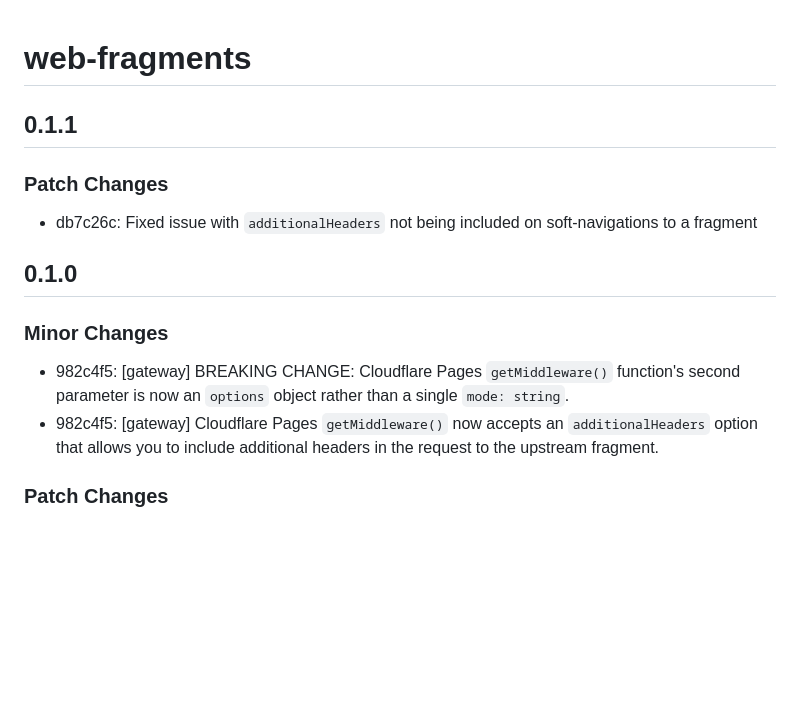
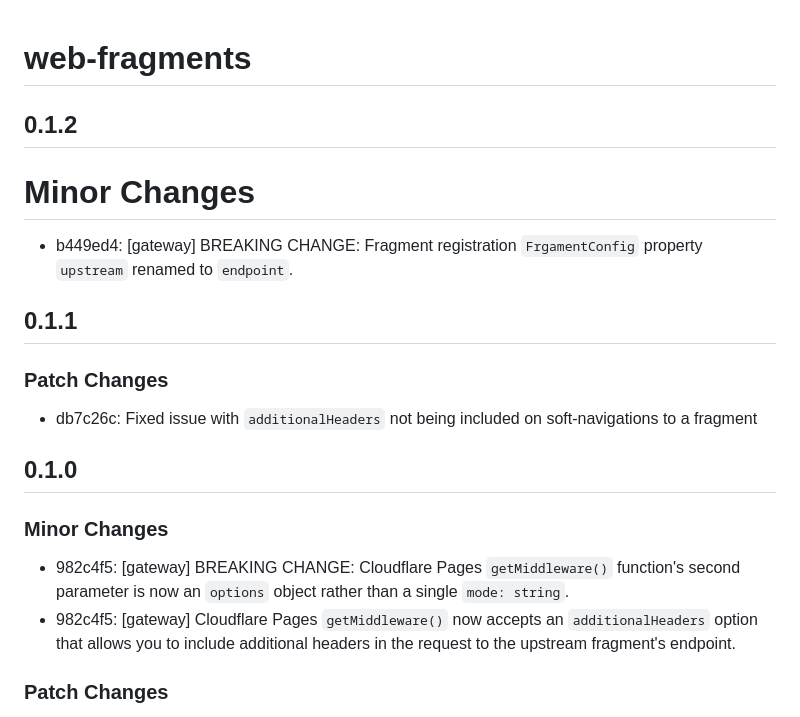
Before and after one commit to web-fragments/web-fragments, a Markdown page: packages/web-fragments/CHANGELOG.md, the part around the change. Rendered like a GitHub page; blank space fills up the shorter version.

Commit message:
chore: update changelog (must bump minor)

```diff
--- a/packages/web-fragments/CHANGELOG.md
+++ b/packages/web-fragments/CHANGELOG.md
@@ -1,4 +1,10 @@
 # web-fragments
+
+## 0.1.2
+
+# Minor Changes
+
+- b449ed4: [gateway] BREAKING CHANGE: Fragment registration `FrgamentConfig` property `upstream` renamed to `endpoint`.
 
 ## 0.1.1
 
@@ -11,7 +17,7 @@
 ### Minor Changes
 
 - 982c4f5: [gateway] BREAKING CHANGE: Cloudflare Pages `getMiddleware()` function's second parameter is now an `options` object rather than a single `mode: string`.
-- 982c4f5: [gateway] Cloudflare Pages `getMiddleware()` now accepts an `additionalHeaders` option that allows you to include additional headers in the request to the upstream fragment.
+- 982c4f5: [gateway] Cloudflare Pages `getMiddleware()` now accepts an `additionalHeaders` option that allows you to include additional headers in the request to the upstream fragment's endpoint.
 
 ### Patch Changes
 
```
